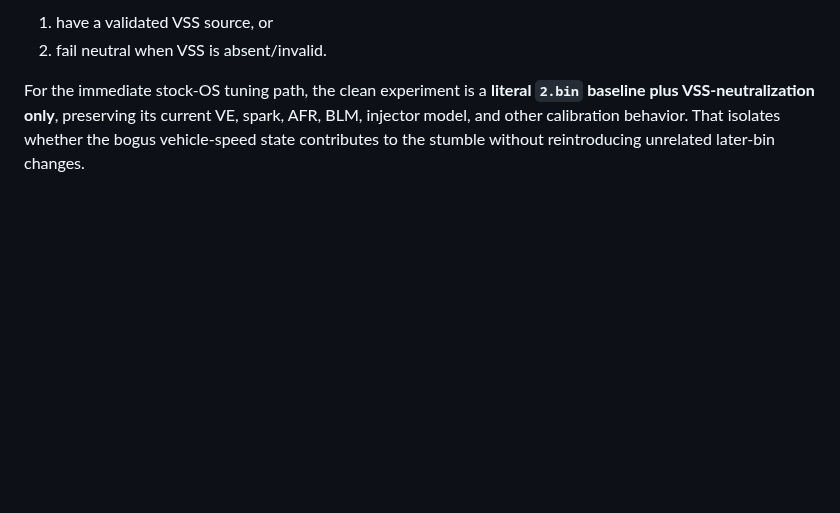
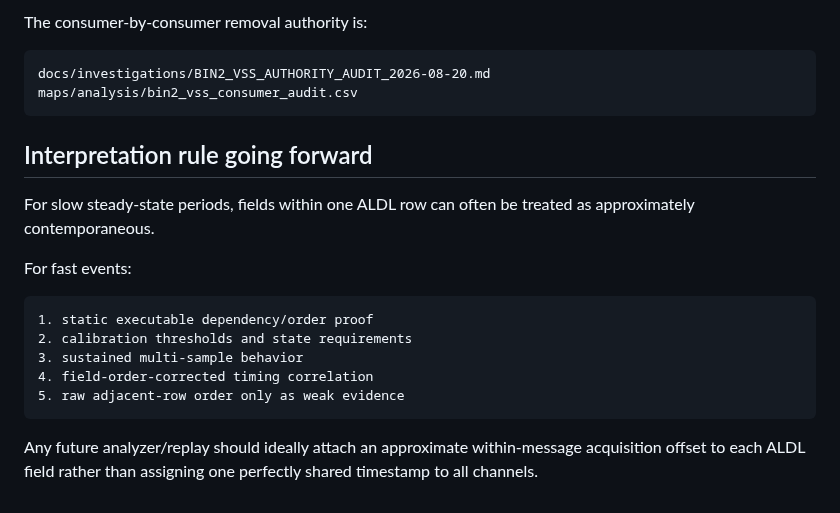
Before and after one commit to snow663/7427HWContract, a Markdown page: docs/investigations/VSS_FUELING_TRANSPORT_REASSESSMENT_2026-08-20.md, the part around one of its changes. Rendered like a GitHub page; blank space fills up the shorter version.

````diff
--- a/docs/investigations/VSS_FUELING_TRANSPORT_REASSESSMENT_2026-08-20.md
+++ b/docs/investigations/VSS_FUELING_TRANSPORT_REASSESSMENT_2026-08-20.md
@@ -99,5 +174,23 @@ Any vehicle-motion feature retained should either:
 
-1. have a validated VSS source, or
-2. fail neutral when VSS is absent/invalid.
+The consumer-by-consumer removal authority is:
 
-For the immediate stock-OS tuning path, the clean experiment is a **literal `2.bin` baseline plus VSS-neutralization only**, preserving its current VE, spark, AFR, BLM, injector model, and other calibration behavior. That isolates whether the bogus vehicle-speed state contributes to the stumble without reintroducing unrelated later-bin changes.
+```text
+docs/investigations/BIN2_VSS_AUTHORITY_AUDIT_2026-08-20.md
+maps/analysis/bin2_vss_consumer_audit.csv
+```
+
+## Interpretation rule going forward
+
+For slow steady-state periods, fields within one ALDL row can often be treated as approximately contemporaneous.
+
+For fast events:
+
+```text
+1. static executable dependency/order proof
+2. calibration thresholds and state requirements
+3. sustained multi-sample behavior
+4. field-order-corrected timing correlation
+5. raw adjacent-row order only as weak evidence
+```
+
+Any future analyzer/replay should ideally attach an approximate within-message acquisition offset to each ALDL field rather than assigning one perfectly shared timestamp to all channels.
````
Also changed, not shown: other parts of docs/investigations/VSS_FUELING_TRANSPORT_REASSESSMENT_2026-08-20.md (+114 -39 lines).
